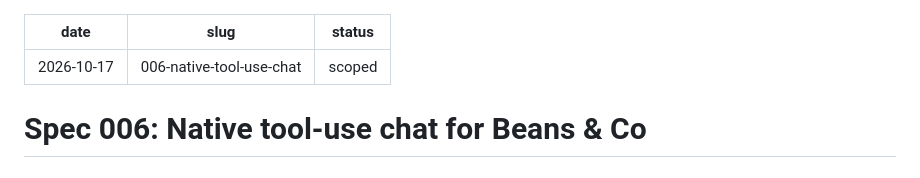
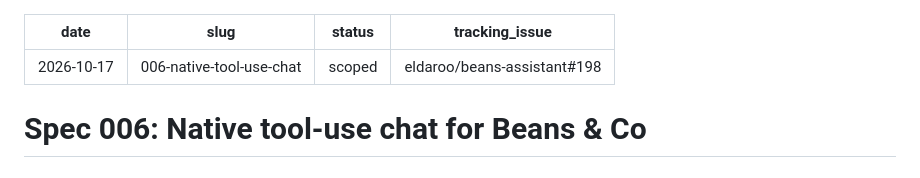
Before and after one commit to eldaroo/beans-assistant, a Markdown page: specs/006-native-tool-use-chat/spec.md, the part around the change. GitHub-like rendering.

Commit message:
chore(spec): cross-link native-tool-use-chat to eldaroo/beans-assistant#198
Co-Authored-By: Claude Opus 4.8 (1M context) <noreply@anthropic.com>

```diff
--- a/specs/006-native-tool-use-chat/spec.md
+++ b/specs/006-native-tool-use-chat/spec.md
@@ -2,6 +2,7 @@
 date: 2026-10-17
 slug: 006-native-tool-use-chat
 status: scoped
+tracking_issue: eldaroo/beans-assistant#198
 ---
 
 # Spec 006: Native tool-use chat for Beans & Co
```
